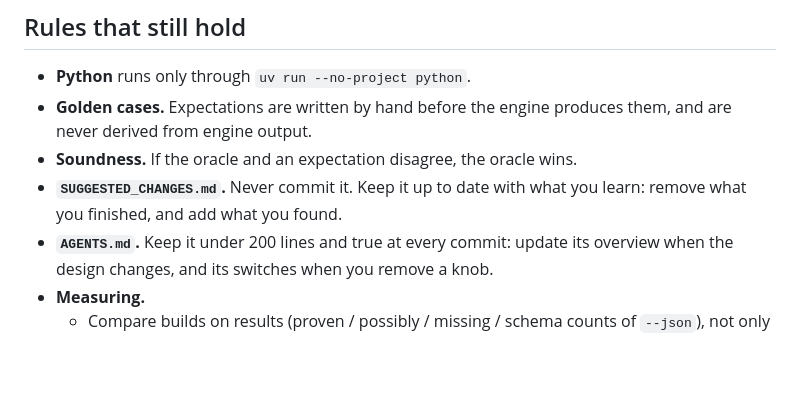
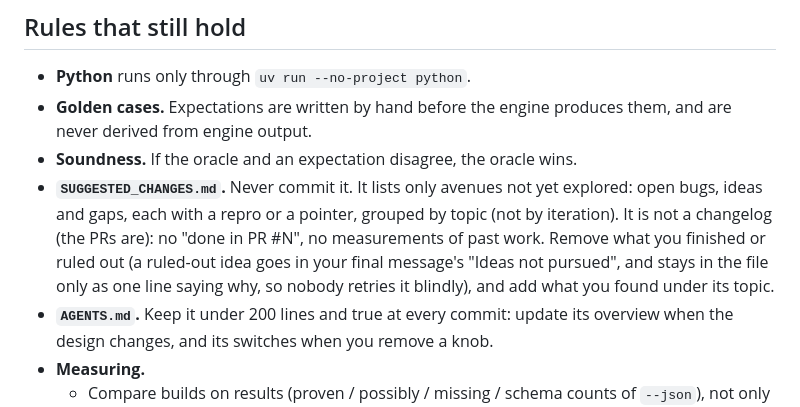
Before and after one commit to kaidaniel/rowan, a Markdown page: SUBAGENTS.md, the part around the change. Rendered like a GitHub page; blank space fills up the shorter version.

Commit message:
SUBAGENTS.md: SUGGESTED_CHANGES lists only open avenues, by topic, not a changelog
Co-Authored-By: Claude Opus 5.5 <noreply@anthropic.com>

```diff
--- a/SUBAGENTS.md
+++ b/SUBAGENTS.md
@@ -124,8 +124,12 @@ engine, datetime and FastAPI. When you drop a model:
 * **Golden cases.** Expectations are written by hand before the engine produces them, and are
   never derived from engine output.
 * **Soundness.** If the oracle and an expectation disagree, the oracle wins.
-* **`SUGGESTED_CHANGES.md`.** Never commit it. Keep it up to date with what you learn:
-  remove what you finished, and add what you found.
+* **`SUGGESTED_CHANGES.md`.** Never commit it. It lists only avenues not yet explored: open
+  bugs, ideas and gaps, each with a repro or a pointer, grouped by topic (not by iteration).
+  It is not a changelog (the PRs are): no "done in PR #N", no measurements of past work.
+  Remove what you finished or ruled out (a ruled-out idea goes in your final message's "Ideas
+  not pursued", and stays in the file only as one line saying why, so nobody retries it
+  blindly), and add what you found under its topic.
 * **`AGENTS.md`.** Keep it under 200 lines and true at every commit: update its overview
   when the design changes, and its switches when you remove a knob.
 * **Measuring.**
```
